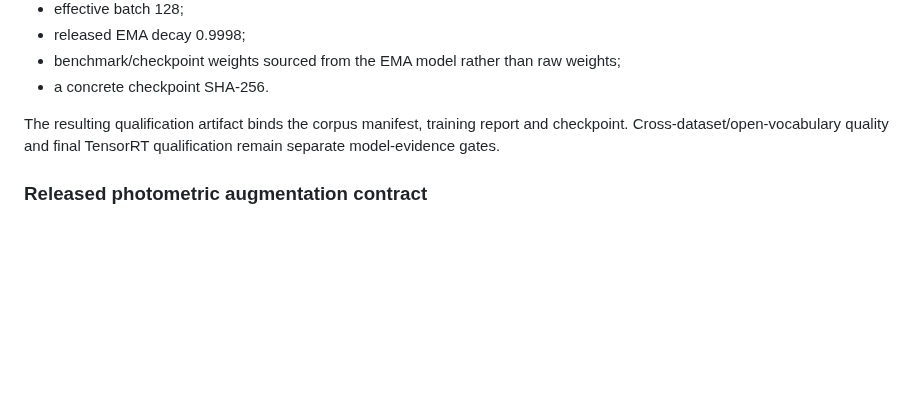
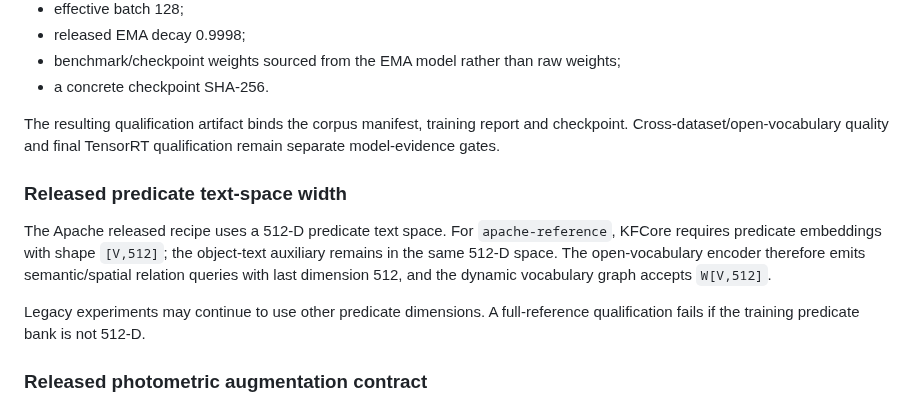
Before and after one commit to qigao/KFCore, a Markdown page: tools/relation_training/README.md, the part around the change. GitHub-like rendering; blank space fills up the shorter version.

Commit message:
docs(relation-training): document released 512-D text space

```diff
--- a/tools/relation_training/README.md
+++ b/tools/relation_training/README.md
@@ -1614,6 +1614,18 @@ The resulting qualification artifact binds the corpus manifest, training report
 and checkpoint. Cross-dataset/open-vocabulary quality and final TensorRT
 qualification remain separate model-evidence gates.
 
+### Released predicate text-space width
+
+The Apache released recipe uses a 512-D predicate text space. For
+`apache-reference`, KFCore requires predicate embeddings with shape
+`[V,512]`; the object-text auxiliary remains in the same 512-D space. The
+open-vocabulary encoder therefore emits semantic/spatial relation queries with
+last dimension 512, and the dynamic vocabulary graph accepts `W[V,512]`.
+
+Legacy experiments may continue to use other predicate dimensions. A
+full-reference qualification fails if the training predicate bank is not
+512-D.
+
 ### Released photometric augmentation contract
 
 The Apache released recipe uses training-only photometric jitter with strength
```
